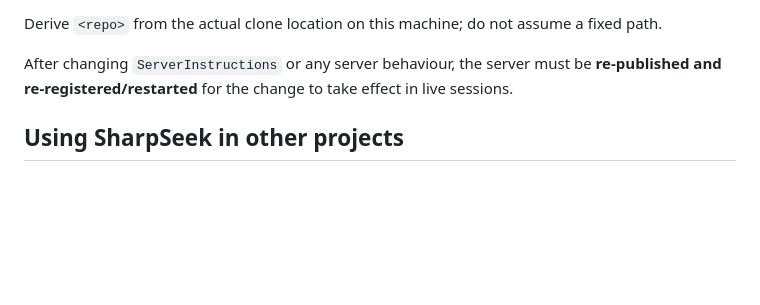
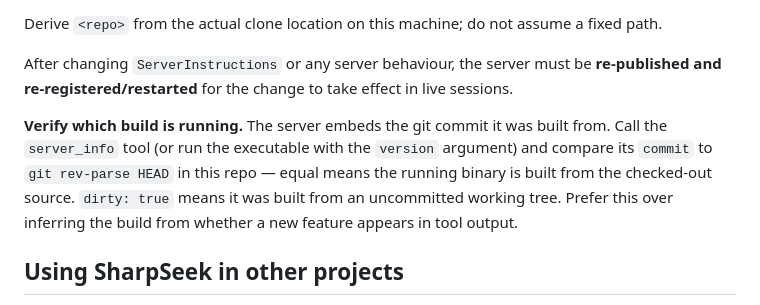
Before and after one commit to lassevk/SharpSeek, a Markdown page: docs/agent-runbook.md, the part around the change. Drawn GitHub-style; blank space fills up the shorter version.

```diff
--- a/docs/agent-runbook.md
+++ b/docs/agent-runbook.md
@@ -31,6 +31,12 @@ Derive `<repo>` from the actual clone location on this machine; do not assume a
 After changing `ServerInstructions` or any server behaviour, the server must be **re-published and
 re-registered/restarted** for the change to take effect in live sessions.
 
+**Verify which build is running.** The server embeds the git commit it was built from. Call the
+`server_info` tool (or run the executable with the `version` argument) and compare its `commit` to
+`git rev-parse HEAD` in this repo — equal means the running binary is built from the checked-out
+source. `dirty: true` means it was built from an uncommitted working tree. Prefer this over inferring
+the build from whether a new feature appears in tool output.
+
 ## Using SharpSeek in other projects
 
 In a session against an arbitrary .NET/C# project where the `sharpseek` MCP is connected, the
```
Also changed, not shown: README.md (+1 -0 lines).
